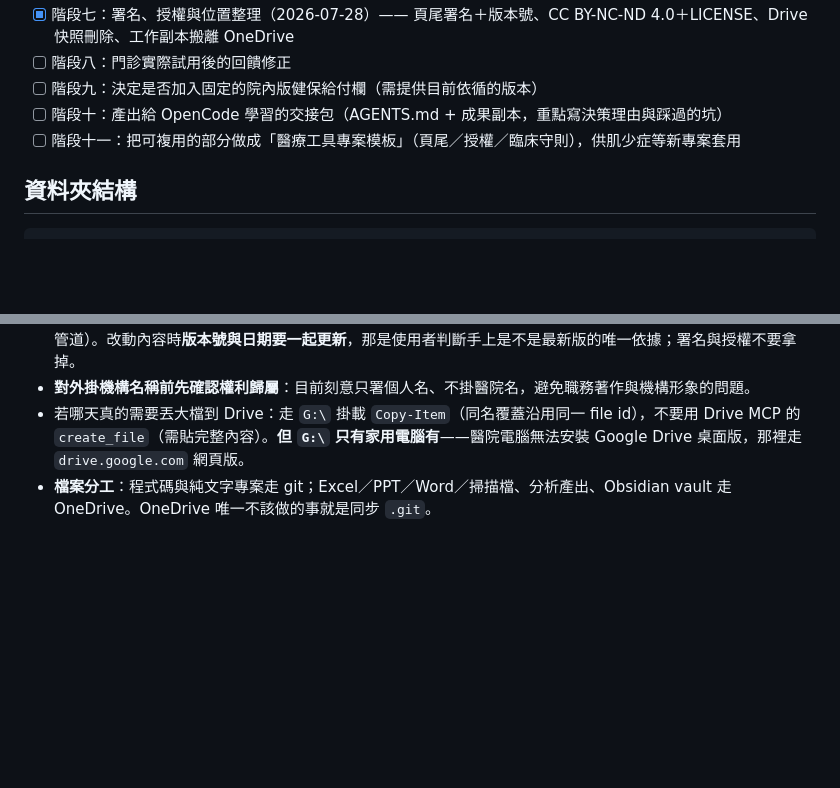
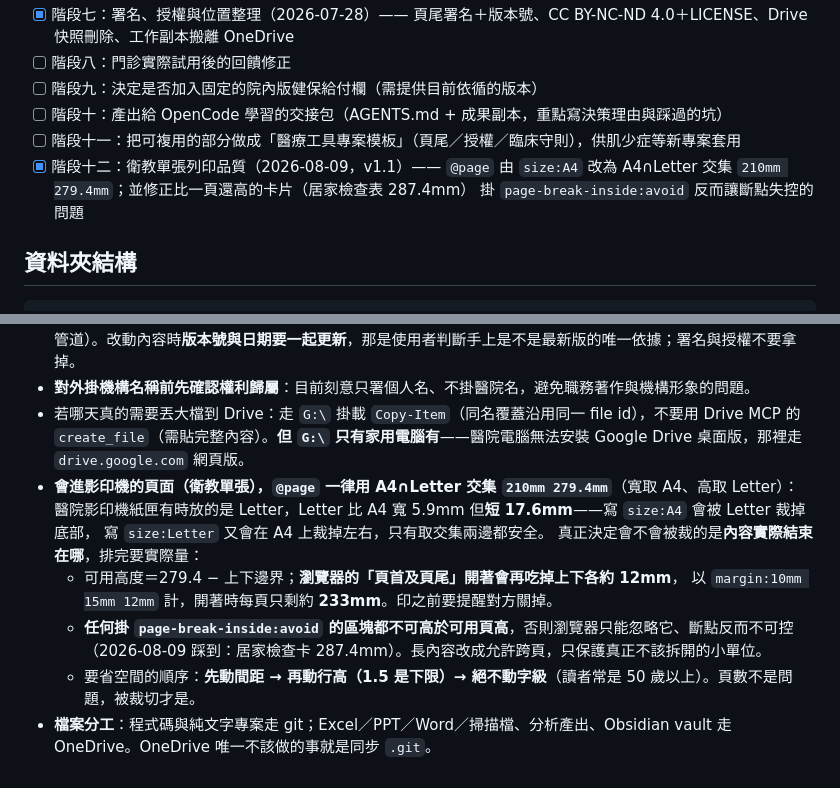
Before and after one commit to philia81301-commits/osteoporosis-clinic, a Markdown page: agents.md, 2 parts joined by grey strips. GitHub-like rendering; blank space fills up the shorter version.

```diff
--- a/agents.md
+++ b/agents.md
@@ -25,6 +25,9 @@
 - [ ] 階段九：決定是否加入固定的院內版健保給付欄（需提供目前依循的版本）
 - [ ] 階段十：產出給 OpenCode 學習的交接包（AGENTS.md + 成果副本，重點寫決策理由與踩過的坑）
 - [ ] 階段十一：把可複用的部分做成「醫療工具專案模板」（頁尾／授權／臨床守則），供肌少症等新專案套用
+- [x] 階段十二：衛教單張列印品質（2026-08-09，v1.1）—— `@page` 由 `size:A4` 改為
+      A4∩Letter 交集 `210mm 279.4mm`；並修正比一頁還高的卡片（居家檢查表 287.4mm）
+      掛 `page-break-inside:avoid` 反而讓斷點失控的問題
 
 ## 資料夾結構
 
@@ -121,4 +124,13 @@ Drive 保留的東西只有**「專案總覽 — 骨質疏鬆風險評估、衛
 - **四個頁面的頁尾有署名、版本號與授權**（製作：潘湘如醫師｜家醫科；CC BY-NC-ND 4.0；GitHub Issues 當回報管道）。改動內容時**版本號與日期要一起更新**，那是使用者判斷手上是不是最新版的唯一依據；署名與授權不要拿掉。
 - **對外掛機構名稱前先確認權利歸屬**：目前刻意只署個人名、不掛醫院名，避免職務著作與機構形象的問題。
 - 若哪天真的需要丟大檔到 Drive：走 `G:\` 掛載 `Copy-Item`（同名覆蓋沿用同一 file id），不要用 Drive MCP 的 `create_file`（需貼完整內容）。**但 `G:\` 只有家用電腦有**——醫院電腦無法安裝 Google Drive 桌面版，那裡走 `drive.google.com` 網頁版。
+- **會進影印機的頁面（衛教單張），`@page` 一律用 A4∩Letter 交集 `210mm 279.4mm`**（寬取 A4、高取 Letter）：
+  醫院影印機紙匣有時放的是 Letter，Letter 比 A4 寬 5.9mm 但**短 17.6mm**——寫 `size:A4` 會被 Letter 裁掉底部，
+  寫 `size:Letter` 又會在 A4 上裁掉左右，只有取交集兩邊都安全。
+  真正決定會不會被裁的是**內容實際結束在哪**，排完要實際量：
+  - 可用高度＝279.4 − 上下邊界；**瀏覽器的「頁首及頁尾」開著會再吃掉上下各約 12mm**，
+    以 `margin:10mm 15mm 12mm` 計，開著時每頁只剩約 **233mm**。印之前要提醒對方關掉。
+  - **任何掛 `page-break-inside:avoid` 的區塊都不可高於可用頁高**，否則瀏覽器只能忽略它、斷點反而不可控
+    （2026-08-09 踩到：居家檢查卡 287.4mm）。長內容改成允許跨頁，只保護真正不該拆開的小單位。
+  - 要省空間的順序：**先動間距 → 再動行高（1.5 是下限）→ 絕不動字級**（讀者常是 50 歲以上）。頁數不是問題，被裁切才是。
 - **檔案分工**：程式碼與純文字專案走 git；Excel／PPT／Word／掃描檔、分析產出、Obsidian vault 走 OneDrive。OneDrive 唯一不該做的事就是同步 `.git`。
```
Also changed, not shown: handoff.md (+27 -9 lines).
